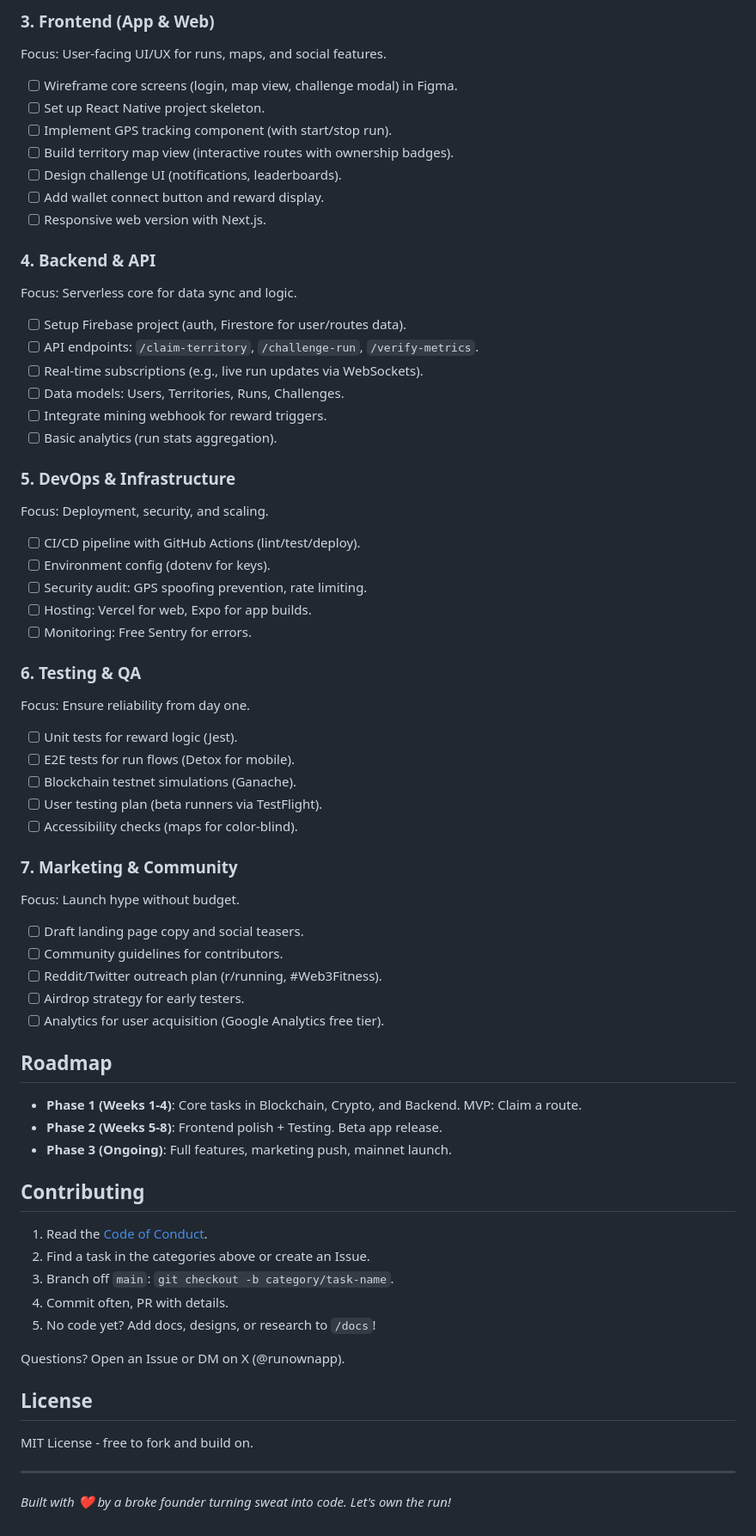
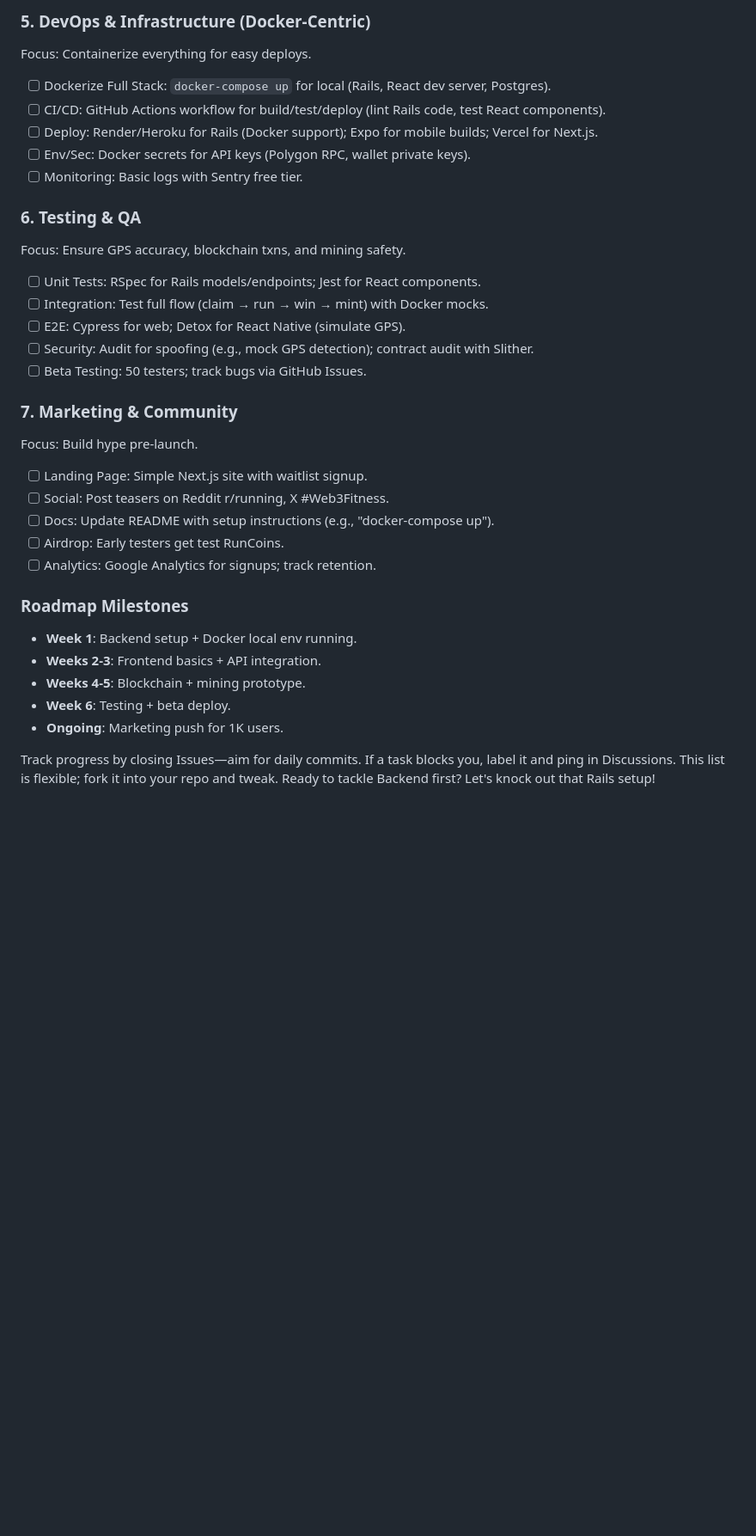
Before and after one commit to divyesh314/runITownIT, a Markdown page: README.md, the part around the change printed below. Shown: that part at 86% size. GitHub-like rendering; blank space fills up the shorter version.

```diff
--- a/README.md
+++ b/README.md
@@ -63,63 +50,32 @@ Focus: Device-based mining and reward distribution—zero-cost entry.
-### 3. Frontend (App & Web)
-Focus: User-facing UI/UX for runs, maps, and social features.
-- [ ] Wireframe core screens (login, map view, challenge modal) in Figma.
-- [ ] Set up React Native project skeleton.
-- [ ] Implement GPS tracking component (with start/stop run).
-- [ ] Build territory map view (interactive routes with ownership badges).
-- [ ] Design challenge UI (notifications, leaderboards).
-- [ ] Add wallet connect button and reward display.
-- [ ] Responsive web version with Next.js.
-
-### 4. Backend & API
-Focus: Serverless core for data sync and logic.
-- [ ] Setup Firebase project (auth, Firestore for user/routes data).
-- [ ] API endpoints: `/claim-territory`, `/challenge-run`, `/verify-metrics`.
-- [ ] Real-time subscriptions (e.g., live run updates via WebSockets).
-- [ ] Data models: Users, Territories, Runs, Challenges.
-- [ ] Integrate mining webhook for reward triggers.
-- [ ] Basic analytics (run stats aggregation).
-
-### 5. DevOps & Infrastructure
-Focus: Deployment, security, and scaling.
-- [ ] CI/CD pipeline with GitHub Actions (lint/test/deploy).
-- [ ] Environment config (dotenv for keys).
-- [ ] Security audit: GPS spoofing prevention, rate limiting.
-- [ ] Hosting: Vercel for web, Expo for app builds.
-- [ ] Monitoring: Free Sentry for errors.
+### 5. DevOps & Infrastructure (Docker-Centric)
+Focus: Containerize everything for easy deploys.
+- [ ] Dockerize Full Stack: `docker-compose up` for local (Rails, React dev server, Postgres).
+- [ ] CI/CD: GitHub Actions workflow for build/test/deploy (lint Rails code, test React components).
+- [ ] Deploy: Render/Heroku for Rails (Docker support); Expo for mobile builds; Vercel for Next.js.
+- [ ] Env/Sec: Docker secrets for API keys (Polygon RPC, wallet private keys).
+- [ ] Monitoring: Basic logs with Sentry free tier.
 
 ### 6. Testing & QA
-Focus: Ensure reliability from day one.
-- [ ] Unit tests for reward logic (Jest).
-- [ ] E2E tests for run flows (Detox for mobile).
-- [ ] Blockchain testnet simulations (Ganache).
-- [ ] User testing plan (beta runners via TestFlight).
-- [ ] Accessibility checks (maps for color-blind).
+Focus: Ensure GPS accuracy, blockchain txns, and mining safety.
+- [ ] Unit Tests: RSpec for Rails models/endpoints; Jest for React components.
+- [ ] Integration: Test full flow (claim → run → win → mint) with Docker mocks.
+- [ ] E2E: Cypress for web; Detox for React Native (simulate GPS).
+- [ ] Security: Audit for spoofing (e.g., mock GPS detection); contract audit with Slither.
+- [ ] Beta Testing: 50 testers; track bugs via GitHub Issues.
 
 ### 7. Marketing & Community
-Focus: Launch hype without budget.
-- [ ] Draft landing page copy and social teasers.
-- [ ] Community guidelines for contributors.
-- [ ] Reddit/Twitter outreach plan (r/running, #Web3Fitness).
-- [ ] Airdrop strategy for early testers.
-- [ ] Analytics for user acquisition (Google Analytics free tier).
+Focus: Build hype pre-launch.
+- [ ] Landing Page: Simple Next.js site with waitlist signup.
+- [ ] Social: Post teasers on Reddit r/running, X #Web3Fitness.
+- [ ] Docs: Update README with setup instructions (e.g., "docker-compose up").
+- [ ] Airdrop: Early testers get test RunCoins.
+- [ ] Analytics: Google Analytics for signups; track retention.
 
-## Roadmap
-- **Phase 1 (Weeks 1-4)**: Core tasks in Blockchain, Crypto, and Backend. MVP: Claim a route.
-- **Phase 2 (Weeks 5-8)**: Frontend polish + Testing. Beta app release.
-- **Phase 3 (Ongoing)**: Full features, marketing push, mainnet launch.
+### Roadmap Milestones
+- **Week 1**: Backend setup + Docker local env running.
+- **Weeks 2-3**: Frontend basics + API integration.
+- **Weeks 4-5**: Blockchain + mining prototype.
+- **Week 6**: Testing + beta deploy.
+- **Ongoing**: Marketing push for 1K users.
 
-## Contributing
-1. Read the [Code of Conduct](CODE_OF_CONDUCT.md).
-2. Find a task in the categories above or create an Issue.
-3. Branch off `main`: `git checkout -b category/task-name`.
-4. Commit often, PR with details.
-5. No code yet? Add docs, designs, or research to `/docs`!
-
-Questions? Open an Issue or DM on X (@runownapp).
-
-## License
-MIT License - free to fork and build on.
-
----
-
-*Built with ❤️ by a broke founder turning sweat into code. Let's own the run!*
+Track progress by closing Issues—aim for daily commits. If a task blocks you, label it and ping in Discussions. This list is flexible; fork it into your repo and tweak. Ready to tackle Backend first? Let's knock out that Rails setup!
```
Also changed, not shown: other parts of README.md (+41 -54 lines).
